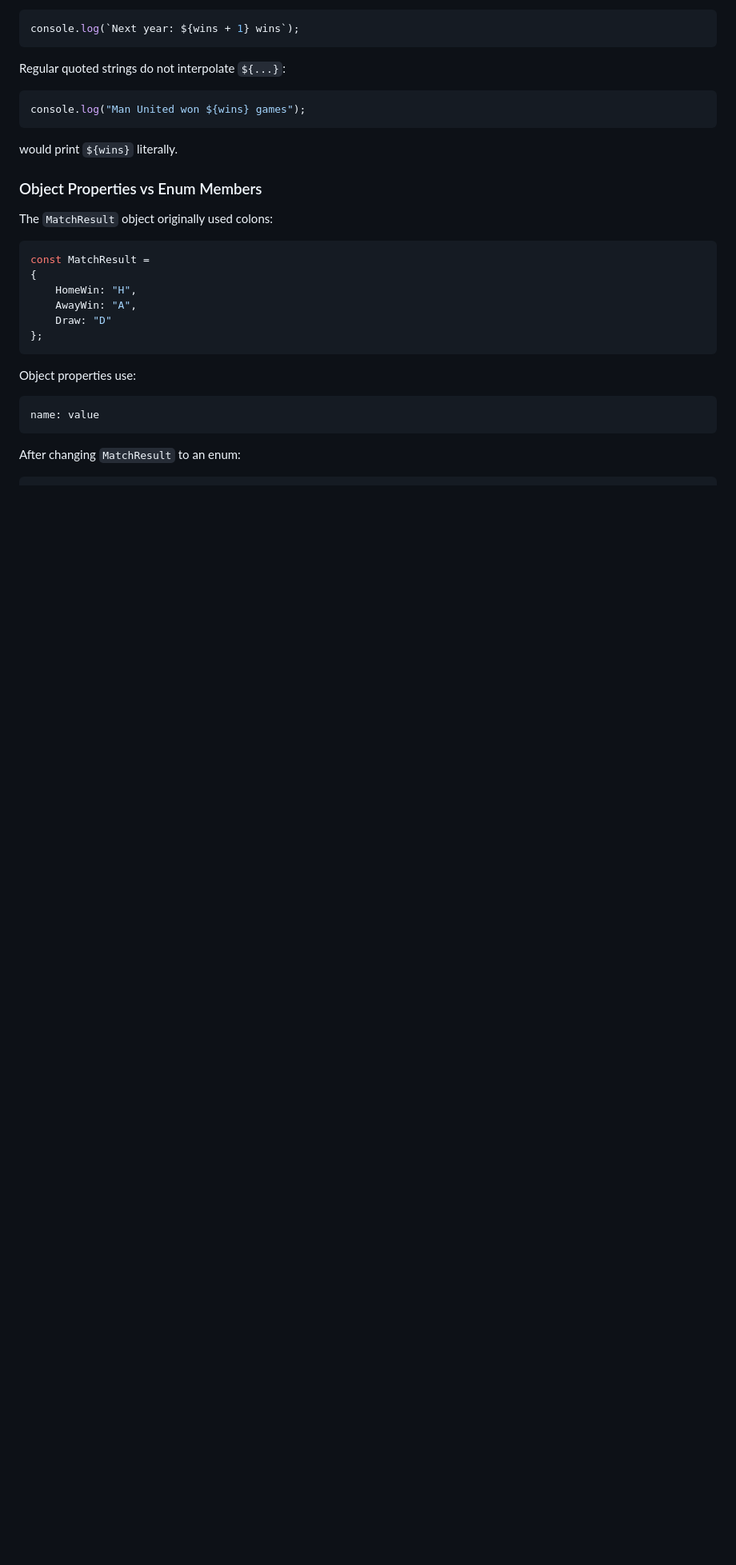
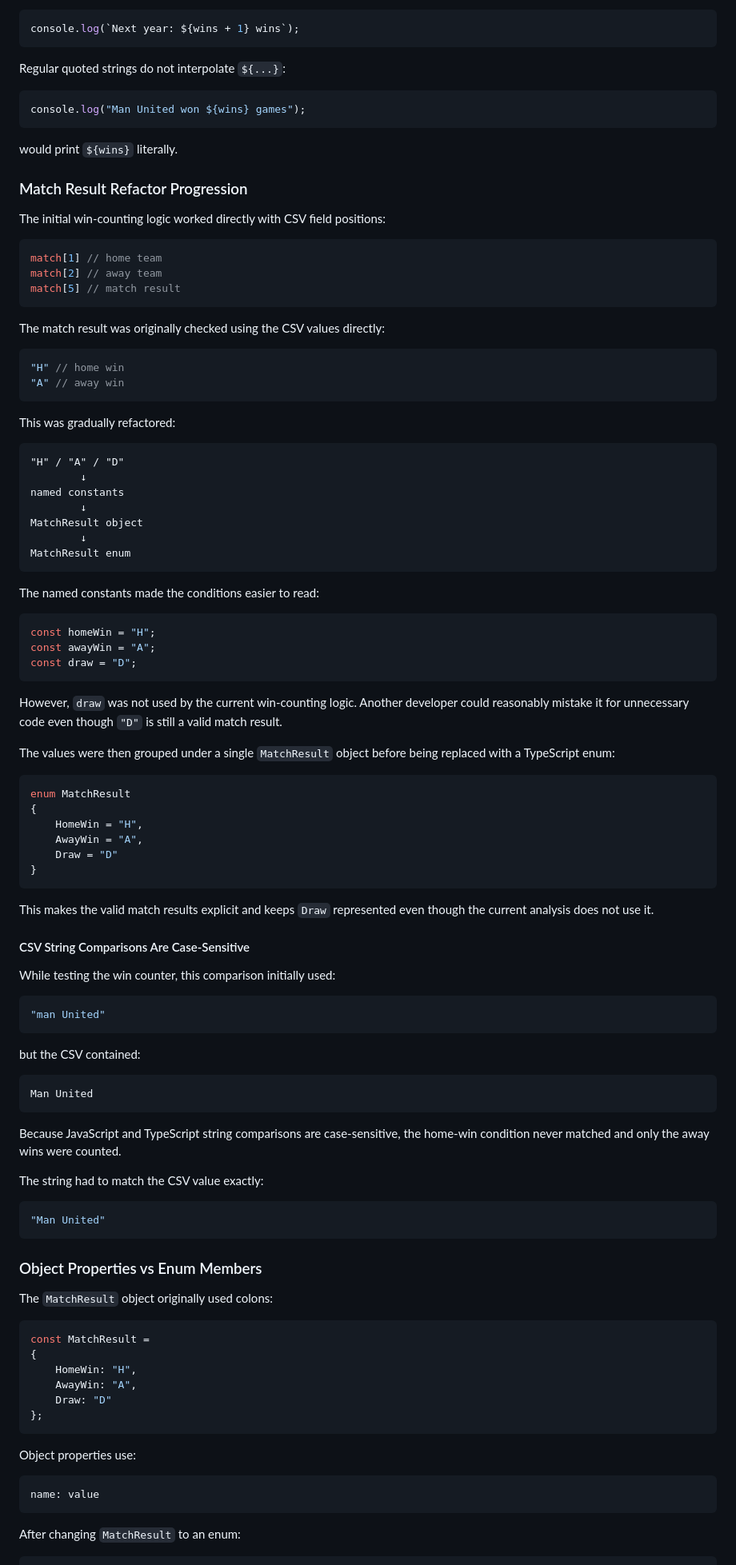
Before and after one commit to enwolf/Typescript-Exercises, a Markdown page: Stats/NOTES.md, the part around one of its changes. Shown at 80% size. Drawn GitHub-style; blank space fills up the shorter version.

````diff
--- a/Stats/NOTES.md
+++ b/Stats/NOTES.md
@@ -461,6 +450,80 @@ console.log("Man United won ${wins} games");
 
 would print `${wins}` literally.
 
+### Match Result Refactor Progression
+
+The initial win-counting logic worked directly with CSV field positions:
+
+```ts
+match[1] // home team
+match[2] // away team
+match[5] // match result
+```
+
+The match result was originally checked using the CSV values directly:
+
+```ts
+"H" // home win
+"A" // away win
+```
+
+This was gradually refactored:
+
+```text
+"H" / "A" / "D"
+        ↓
+named constants
+        ↓
+MatchResult object
+        ↓
+MatchResult enum
+```
+
+The named constants made the conditions easier to read:
+
+```ts
+const homeWin = "H";
+const awayWin = "A";
+const draw = "D";
+```
+
+However, `draw` was not used by the current win-counting logic. Another developer could reasonably mistake it for unnecessary code even though `"D"` is still a valid match result.
+
+The values were then grouped under a single `MatchResult` object before being replaced with a TypeScript enum:
+
+```ts
+enum MatchResult
+{
+    HomeWin = "H",
+    AwayWin = "A",
+    Draw = "D"
+}
+```
+
+This makes the valid match results explicit and keeps `Draw` represented even though the current analysis does not use it.
+
+#### CSV String Comparisons Are Case-Sensitive
+
+While testing the win counter, this comparison initially used:
+
+```ts
+"man United"
+```
+
+but the CSV contained:
+
+```text
+Man United
+```
+
+Because JavaScript and TypeScript string comparisons are case-sensitive, the home-win condition never matched and only the away wins were counted.
+
+The string had to match the CSV value exactly:
+
+```ts
+"Man United"
+```
+
 ### Object Properties vs Enum Members
 
 The `MatchResult` object originally used colons:
````
Also changed, not shown: other parts of Stats/NOTES.md (+22 -33 lines).
